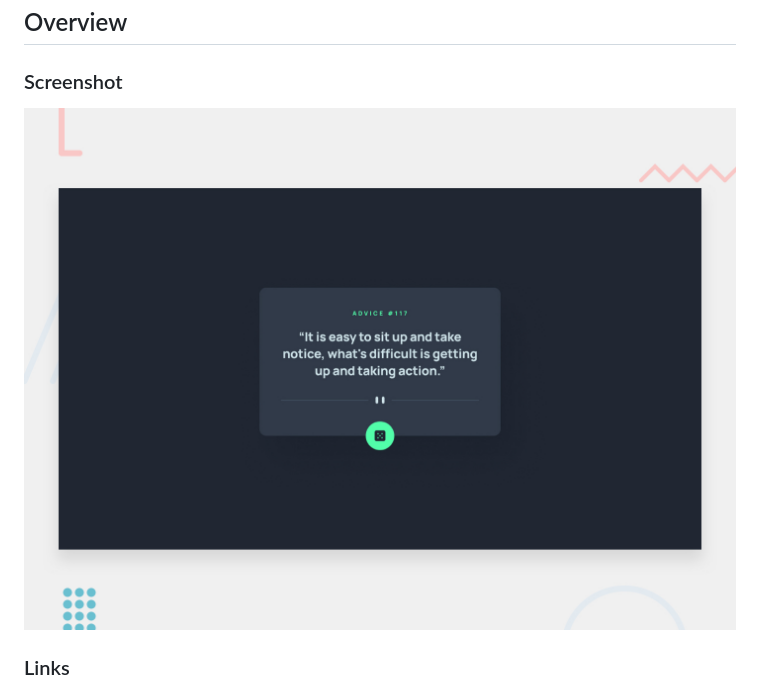
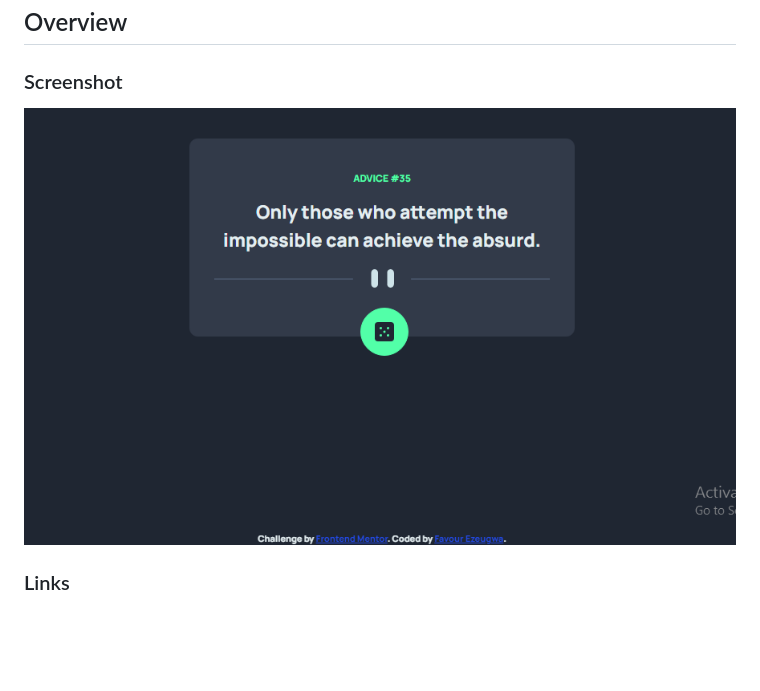
Before and after one commit to Favourezeugwa/Advice-generator-app, a Markdown page: README.md, the part around the change. Drawn GitHub-style; pictures changed too: design/desktop.snip.png (added); blank space fills up the shorter version.

```diff
--- a/README.md
+++ b/README.md
@@ -6,7 +6,7 @@ This is an app used to generate a new piece of advice by clicking the dice icon.
 
 ### Screenshot
 
-![](./design/desktop-preview.jpg)
+![](./design/desktop.snip.png)
 
 ### Links
 
```
